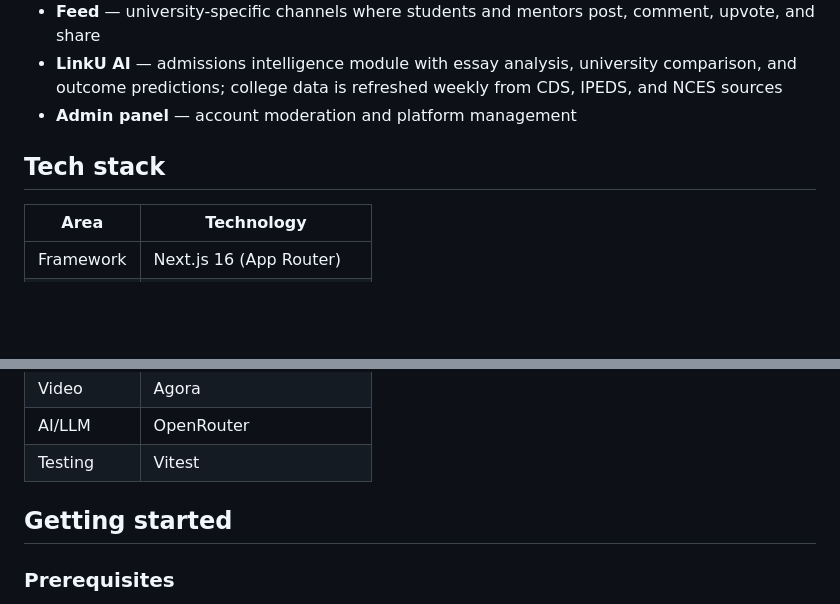
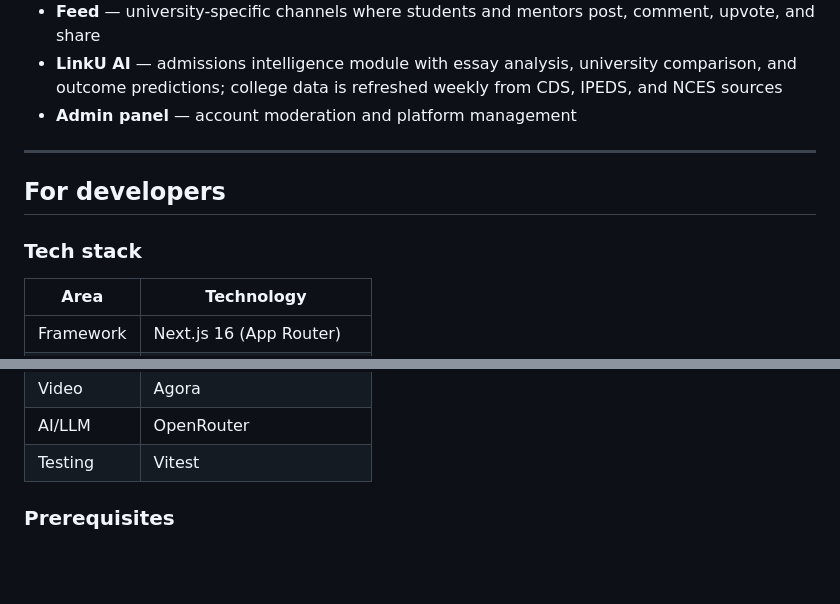
Before and after one commit to rsd-darshan/LinkU, a Markdown page: README.md, 2 parts joined by grey strips. Rendered like a GitHub page; blank space fills up the shorter version.

```diff
--- a/README.md
+++ b/README.md
@@ -13,7 +19,11 @@ A networking platform connecting students with mentors for college admissions gu
 - **LinkU AI** — admissions intelligence module with essay analysis, university comparison, and outcome predictions; college data is refreshed weekly from CDS, IPEDS, and NCES sources
 - **Admin panel** — account moderation and platform management
 
-## Tech stack
+---
+
+## For developers
+
+### Tech stack
 
 | Area | Technology |
 |------|-----------|
@@ -27,8 +37,6 @@ A networking platform connecting students with mentors for college admissions gu
 | Video | Agora |
 | AI/LLM | OpenRouter |
 | Testing | Vitest |
-
-## Getting started
 
 ### Prerequisites
 
```
Also changed, not shown: other parts of README.md (+13 -9 lines).
